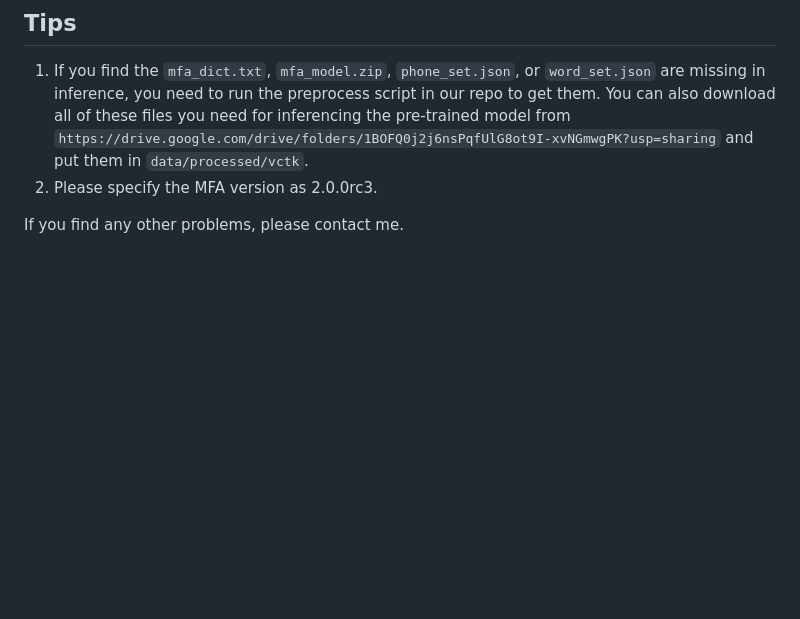
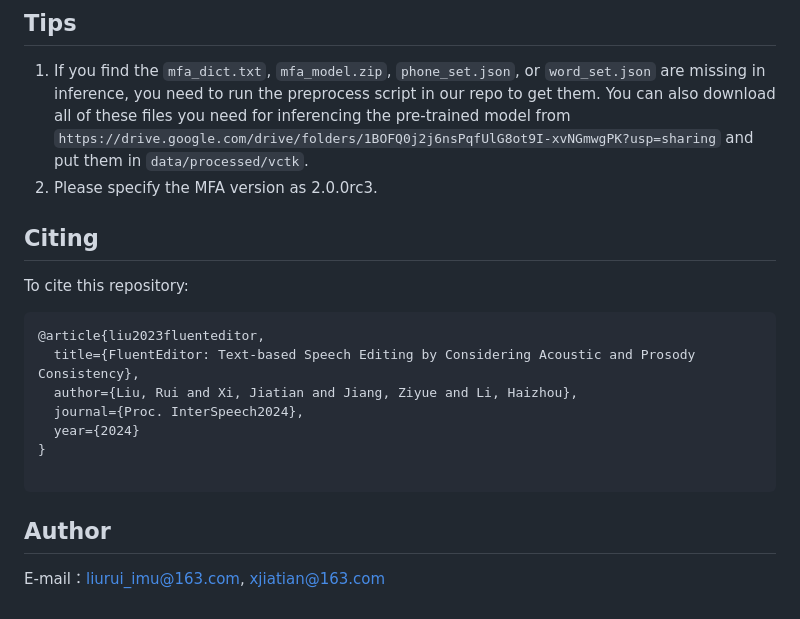
Before and after one commit to AI-S2-Lab/FluentEditor, a Markdown page: README.md, the part around the change. Rendered like a GitHub page; blank space fills up the shorter version.

````diff
--- a/README.md
+++ b/README.md
@@ -115,4 +115,21 @@ Any organization or individual is prohibited from using any technology mentioned
 ``https://drive.google.com/drive/folders/1BOFQ0j2j6nsPqfUlG8ot9I-xvNGmwgPK?usp=sharing`` and put them in ``data/processed/vctk``.
 2. Please specify the MFA version as 2.0.0rc3.
 
-If you find any other problems, please contact me.
+
+
+
+## Citing
+To cite this repository:
+```bibtex
+@article{liu2023fluenteditor,
+  title={FluentEditor: Text-based Speech Editing by Considering Acoustic and Prosody Consistency},
+  author={Liu, Rui and Xi, Jiatian and Jiang, Ziyue and Li, Haizhou},
+  journal={Proc. InterSpeech2024},
+  year={2024}
+}
+
+```
+
+## Author
+
+E-mail：liurui_imu@163.com, xjiatian@163.com
````
